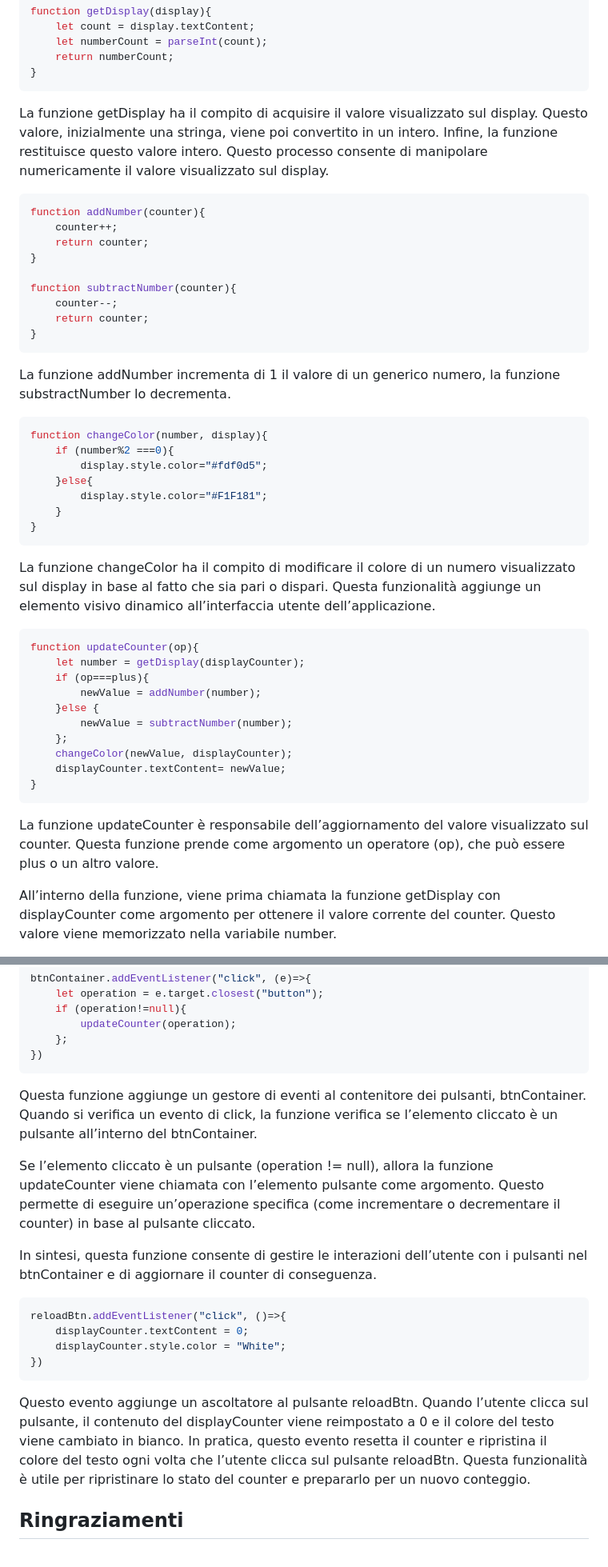
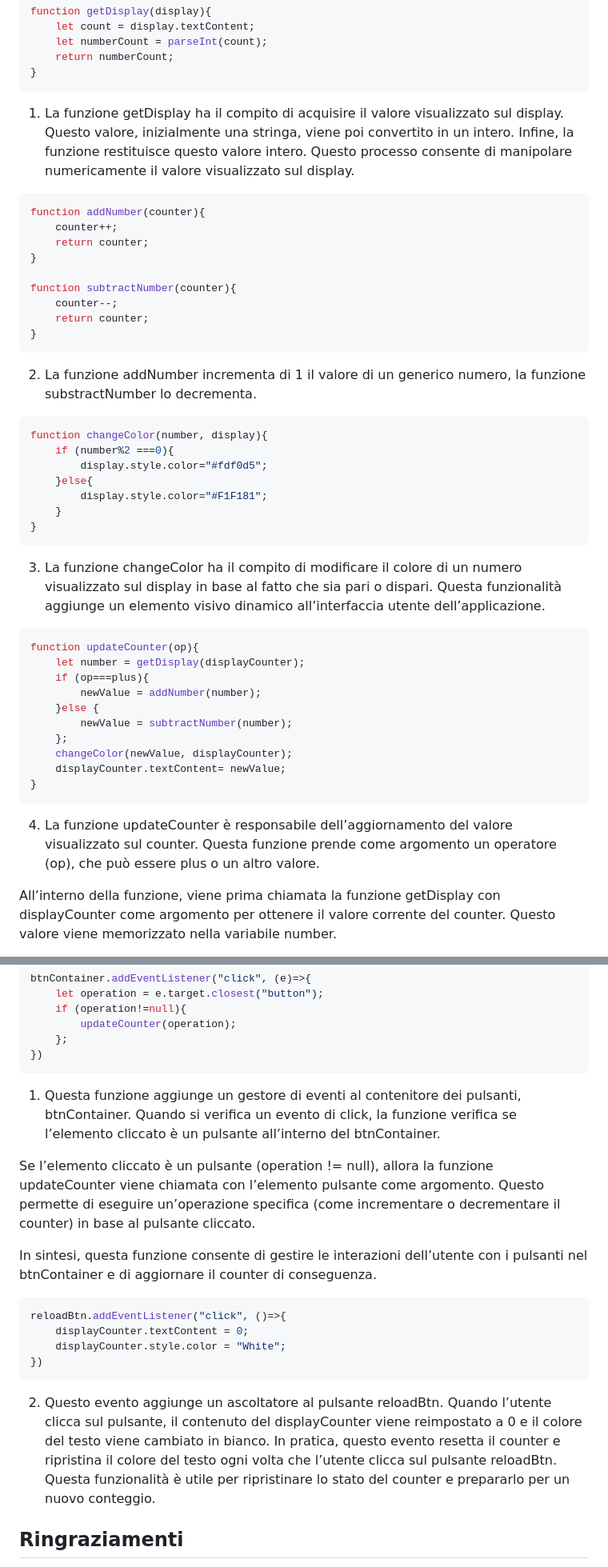
Before and after one commit to Dora2607/Progetto-JavaScript-Basics-di-Addolorata-Sparagno, a Markdown page: README.md, 2 parts joined by grey strips. Shown at 80% size. GitHub-like rendering.

Commit message:
fixed redme file

````diff
--- a/README.md
+++ b/README.md
@@ -66,7 +64,7 @@ function getDisplay(display){
     return numberCount;
 }
  ```
-La funzione getDisplay ha il compito di acquisire il valore visualizzato sul display. Questo valore, inizialmente una stringa, viene poi convertito in un intero. Infine, la funzione restituisce questo valore intero. Questo processo consente di manipolare numericamente il valore visualizzato sul display.
+1. La funzione getDisplay ha il compito di acquisire il valore visualizzato sul display. Questo valore, inizialmente una stringa, viene poi convertito in un intero. Infine, la funzione restituisce questo valore intero. Questo processo consente di manipolare numericamente il valore visualizzato sul display.
 
 
 ```javascript
@@ -80,7 +78,7 @@ function subtractNumber(counter){
     return counter;
 }
  ```
-La funzione addNumber incrementa di 1 il valore di un generico numero, la funzione substractNumber lo decrementa.
+2. La funzione addNumber incrementa di 1 il valore di un generico numero, la funzione substractNumber lo decrementa.
 
 
 ```javascript
@@ -92,7 +90,7 @@ function changeColor(number, display){
     }
 }
  ```
-La funzione changeColor ha il compito di modificare il colore di un numero visualizzato sul display in base al fatto che sia pari o dispari. Questa funzionalità aggiunge un elemento visivo dinamico all’interfaccia utente dell’applicazione.
+3. La funzione changeColor ha il compito di modificare il colore di un numero visualizzato sul display in base al fatto che sia pari o dispari. Questa funzionalità aggiunge un elemento visivo dinamico all’interfaccia utente dell’applicazione.
 
 
 ```javascript
@@ -107,7 +105,7 @@ function updateCounter(op){
     displayCounter.textContent= newValue;
 }
  ```
-La funzione updateCounter è responsabile dell’aggiornamento del valore visualizzato sul counter. Questa funzione prende come argomento un operatore (op), che può essere plus o un altro valore.
+4. La funzione updateCounter è responsabile dell’aggiornamento del valore visualizzato sul counter. Questa funzione prende come argomento un operatore (op), che può essere plus o un altro valore.
 
 All’interno della funzione, viene prima chiamata la funzione getDisplay con displayCounter come argomento per ottenere il valore corrente del counter. Questo valore viene memorizzato nella variabile number.
 
@@ -131,7 +129,7 @@ btnContainer.addEventListener("click", (e)=>{
     };
 })
  ```
-Questa funzione aggiunge un gestore di eventi al contenitore dei pulsanti, btnContainer.  Quando si verifica un evento di click, la funzione verifica se l’elemento cliccato è un pulsante all’interno del btnContainer.
+1. Questa funzione aggiunge un gestore di eventi al contenitore dei pulsanti, btnContainer.  Quando si verifica un evento di click, la funzione verifica se l’elemento cliccato è un pulsante all’interno del btnContainer.
 
 Se l’elemento cliccato è un pulsante (operation != null), allora la funzione updateCounter viene chiamata con l’elemento pulsante come argomento. Questo permette di eseguire un’operazione specifica (come incrementare o decrementare il counter) in base al pulsante cliccato.
 
@@ -146,7 +144,7 @@ reloadBtn.addEventListener("click", ()=>{
 })
  ```
 
-Questo evento aggiunge un ascoltatore al pulsante reloadBtn. Quando l’utente clicca sul pulsante, il contenuto del displayCounter viene reimpostato a 0 e il colore del testo viene cambiato in bianco. In pratica, questo evento resetta il counter e ripristina il colore del testo ogni volta che l’utente clicca sul pulsante reloadBtn. Questa funzionalità è utile per ripristinare lo stato del counter e prepararlo per un nuovo conteggio.
+2. Questo evento aggiunge un ascoltatore al pulsante reloadBtn. Quando l’utente clicca sul pulsante, il contenuto del displayCounter viene reimpostato a 0 e il colore del testo viene cambiato in bianco. In pratica, questo evento resetta il counter e ripristina il colore del testo ogni volta che l’utente clicca sul pulsante reloadBtn. Questa funzionalità è utile per ripristinare lo stato del counter e prepararlo per un nuovo conteggio.
 
 
 ## Ringraziamenti
````
Also changed, not shown: other parts of README.md (+3 -5 lines).
